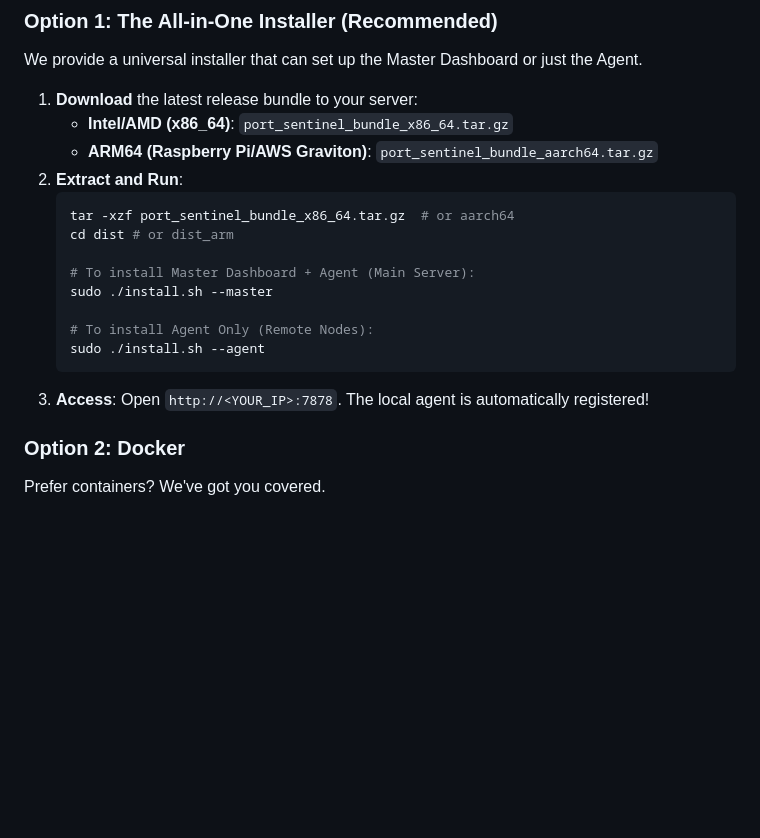
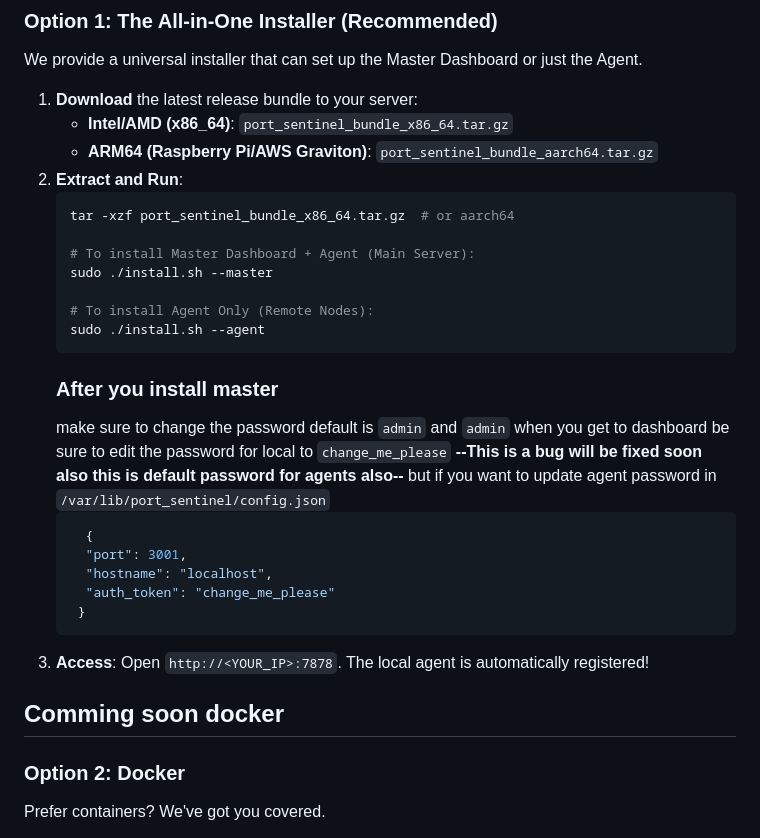
Before and after one commit to neetesshhr/portsentinel, a Markdown page: README.md, the part around the change. Rendered like a GitHub page; blank space fills up the shorter version.

````diff
--- a/README.md
+++ b/README.md
@@ -43,7 +43,6 @@ We provide a universal installer that can set up the Master Dashboard or just th
 2.  **Extract and Run**:
     ```bash
     tar -xzf port_sentinel_bundle_x86_64.tar.gz  # or aarch64
-    cd dist # or dist_arm
 
     # To install Master Dashboard + Agent (Main Server):
     sudo ./install.sh --master
@@ -51,8 +50,19 @@ We provide a universal installer that can set up the Master Dashboard or just th
     # To install Agent Only (Remote Nodes):
     sudo ./install.sh --agent
     ```
-3.  **Access**: Open `http://<YOUR_IP>:7878`. The local agent is automatically registered!
-
+    ### After you install master
+    make sure to change the password default is `admin` and `admin`
+    when you get to dashboard be sure to edit the password for local to `change_me_please`  **--This is a bug will be fixed soon also this is default password for agents also--**
+    but if you want to update agent password in `/var/lib/port_sentinel/config.json`
+    ```json
+      {
+      "port": 3001,
+      "hostname": "localhost",
+      "auth_token": "change_me_please"
+     }
+    ```
+4.  **Access**: Open `http://<YOUR_IP>:7878`. The local agent is automatically registered!
+## Comming soon docker
 ### Option 2: Docker
 Prefer containers? We've got you covered.
 
````
